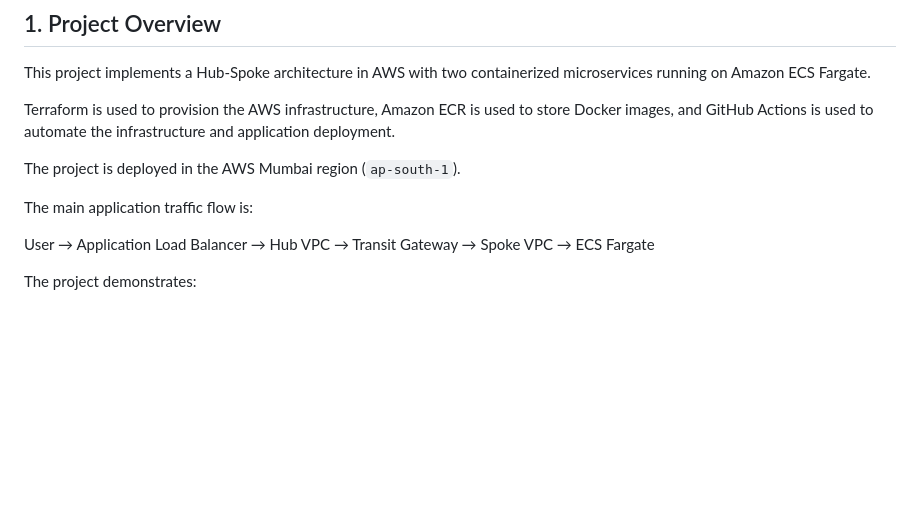
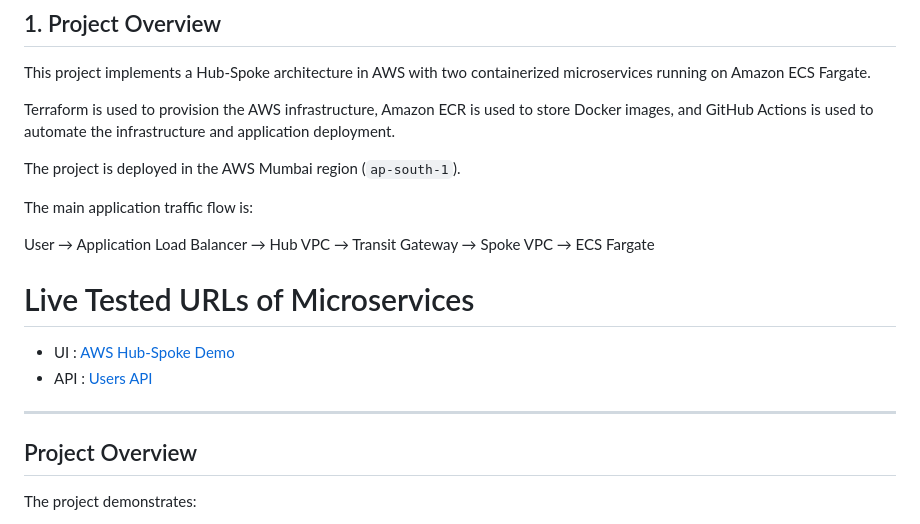
Before and after one commit to sandeepveerakumar13/aws-hub-spoke-ecs, a Markdown page: README.md, the part around the change. Drawn GitHub-style; blank space fills up the shorter version.

```diff
--- a/README.md
+++ b/README.md
@@ -11,6 +11,15 @@ The project is deployed in the AWS Mumbai region (`ap-south-1`).
 The main application traffic flow is:
 
 User → Application Load Balancer → Hub VPC → Transit Gateway → Spoke VPC → ECS Fargate
+
+# Live Tested URLs of Microservices
+
+- UI : [AWS Hub-Spoke Demo](http://hub-alb-296150890.ap-south-1.elb.amazonaws.com/ui)
+- API : [Users API](http://hub-alb-296150890.ap-south-1.elb.amazonaws.com/api/users)
+
+---
+
+## Project Overview
 
 The project demonstrates:
 
```
